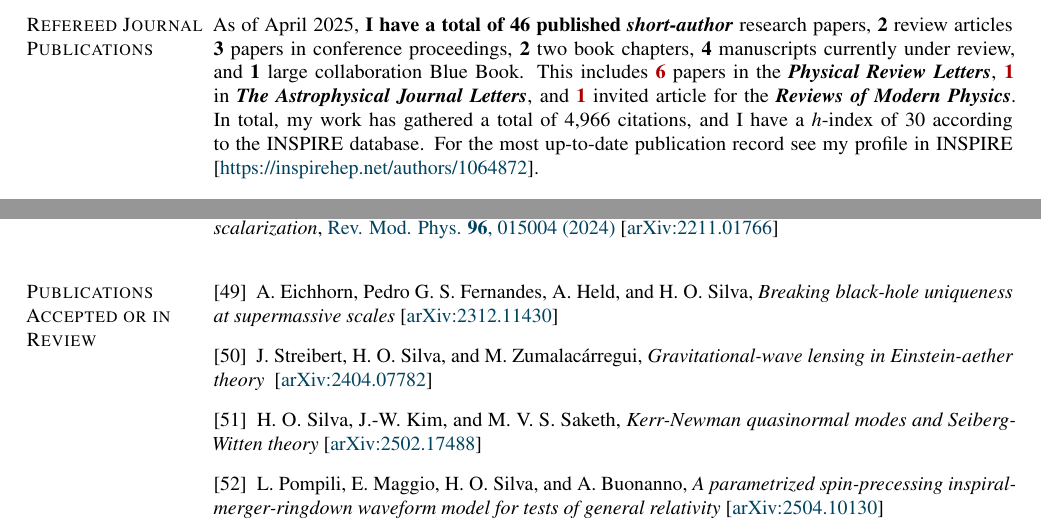
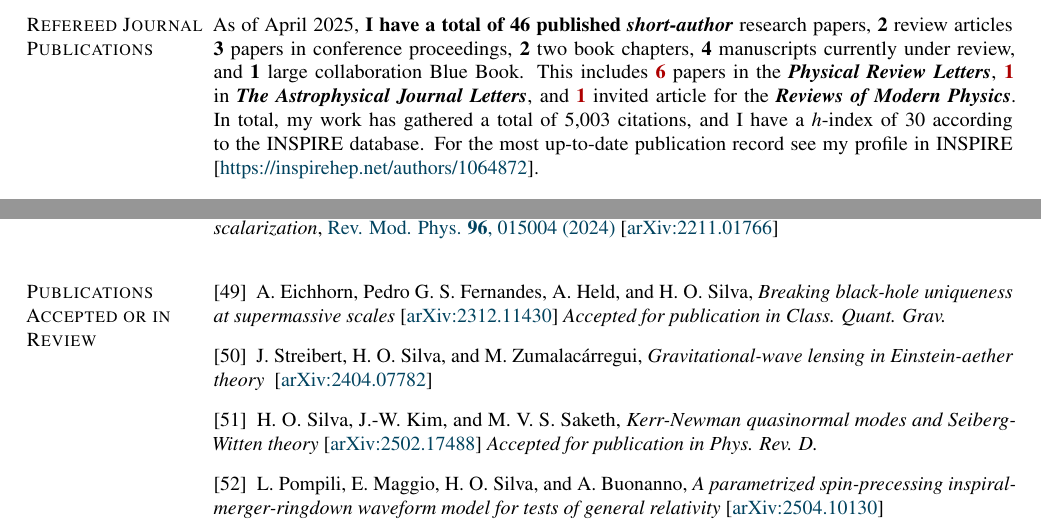
Before and after one commit to hosilva/hosilvacv, a LaTeX CV (cv_hector.tex): two parts of pages 3 and 5 of 14, joined at a grey line, cut so that both start at the same text. Compiled offline with pdfLaTeX.

Commit message:
accepted papers; stats

```diff
--- a/cv_hector.tex
+++ b/cv_hector.tex
@@ -603,7 +603,7 @@ Bel\'em, PA, Brazil
     Letters}}, and {\color{aeired}{\textbf{1}}} invited article for the \textbf{\emph{Reviews
     of Modern Physics}}.
     %
-    In total, my work has gathered a total of 4,966 citations, and I have a
+    In total, my work has gathered a total of 5,003 citations, and I have a
     \emph{h}-index of 30 according to the INSPIRE database.
     %
     For the most up-to-date publication record see my profile in INSPIRE
@@ -892,6 +892,7 @@ Bel\'em, PA, Brazil
     \item A. Eichhorn, Pedro G. S. Fernandes, A. Held, and H. O. Silva,
     \emph{Breaking black-hole uniqueness at supermassive scales}
     [\href{https://arxiv.org/abs/2312.11430}{arXiv:2312.11430}]
+    \emph{Accepted for publication in Class. Quant. Grav.}
 
     \item J. Streibert, H. O. Silva, and M. Zumalac\'arregui,
     \emph{Gravitational-wave lensing in Einstein-aether theory }
@@ -900,6 +901,7 @@ Bel\'em, PA, Brazil
     \item H. O. Silva, J.-W. Kim, and M. V. S. Saketh,
     \emph{Kerr-Newman quasinormal modes and Seiberg-Witten theory}
     [\href{https://arxiv.org/abs/2502.17488}{arXiv:2502.17488}]
+    \emph{Accepted for publication in Phys. Rev. D.}
 
     \item L. Pompili, E. Maggio, H. O. Silva, and A. Buonanno,
     \emph{A parametrized spin-precessing inspiral-merger-ringdown waveform model for tests of general relativity}
```
